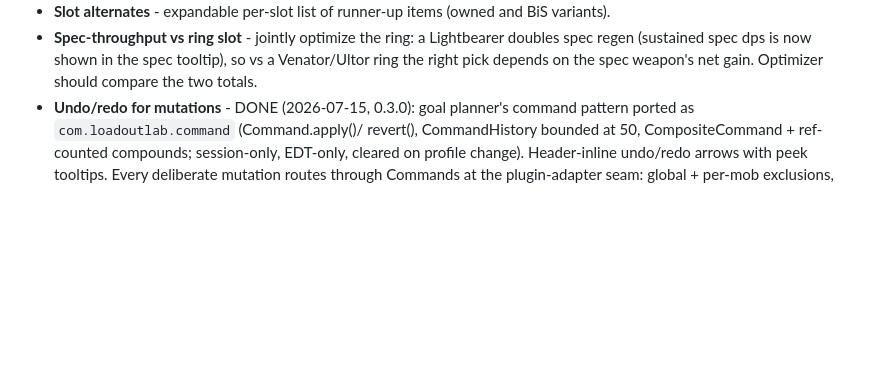
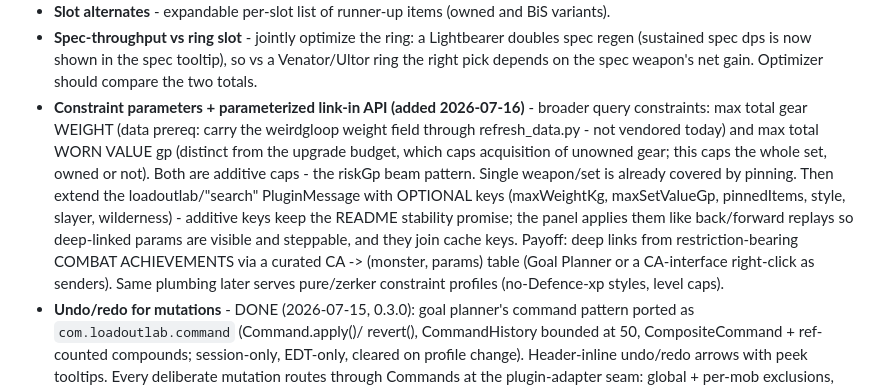
Before and after one commit to AKAddons/runelite-loadout-lab, a Markdown page: docs/ROADMAP.md, the part around the change. GitHub-like rendering; blank space fills up the shorter version.

Commit message:
docs: backlog - constraint parameters (weight/worn-value) + parameterized link-in API for combat-achievement deep links
Co-Authored-By: Claude Opus 4.8 <noreply@anthropic.com>

```diff
--- a/docs/ROADMAP.md
+++ b/docs/ROADMAP.md
@@ -126,6 +126,21 @@ Undo/redo + history shipped 2026-07-15/16 as unified back/forward.
   Lightbearer doubles spec regen (sustained spec dps is now shown in the
   spec tooltip), so vs a Venator/Ultor ring the right pick depends on
   the spec weapon's net gain. Optimizer should compare the two totals.
+- **Constraint parameters + parameterized link-in API (added 2026-07-16)** -
+  broader query constraints: max total gear WEIGHT (data prereq: carry the
+  weirdgloop weight field through refresh_data.py - not vendored today) and
+  max total WORN VALUE gp (distinct from the upgrade budget, which caps
+  acquisition of unowned gear; this caps the whole set, owned or not).
+  Both are additive caps - the riskGp beam pattern. Single weapon/set is
+  already covered by pinning. Then extend the loadoutlab/"search"
+  PluginMessage with OPTIONAL keys (maxWeightKg, maxSetValueGp,
+  pinnedItems, style, slayer, wilderness) - additive keys keep the README
+  stability promise; the panel applies them like back/forward replays so
+  deep-linked params are visible and steppable, and they join cache keys.
+  Payoff: deep links from restriction-bearing COMBAT ACHIEVEMENTS via a
+  curated CA -> (monster, params) table (Goal Planner or a CA-interface
+  right-click as senders). Same plumbing later serves pure/zerker
+  constraint profiles (no-Defence-xp styles, level caps).
 - **Undo/redo for mutations** - DONE (2026-07-15, 0.3.0): goal planner's
   command pattern ported as `com.loadoutlab.command` (Command.apply()/
   revert(), CommandHistory bounded at 50, CompositeCommand + ref-counted
```
